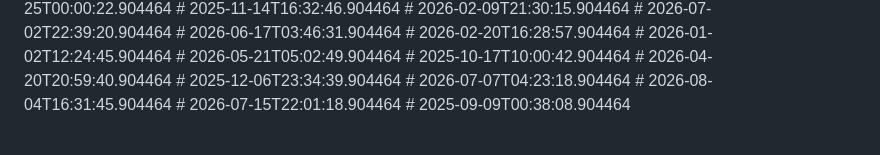
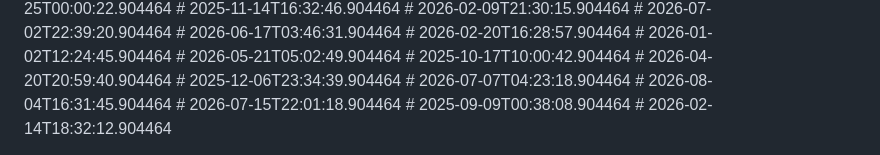
Before and after one commit to nytheon/Ai-Chatbot, a Markdown page: README.md, the part around the change. Drawn GitHub-style.

Commit message:
wip: progress

```diff
--- a/README.md
+++ b/README.md
@@ -259,3 +259,4 @@ Licensed under the [MIT License](LICENSE).
 # 2026-08-04T16:31:45.904464
 # 2026-07-15T22:01:18.904464
 # 2025-09-09T00:38:08.904464
+# 2026-02-14T18:32:12.904464
```
